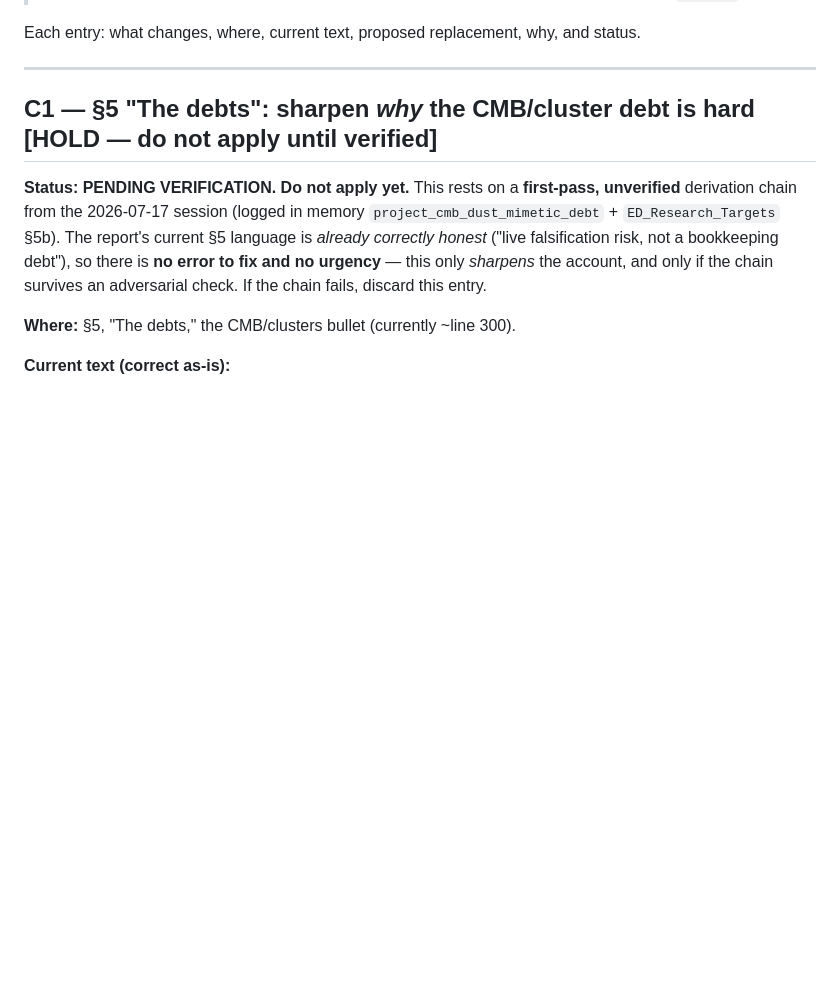
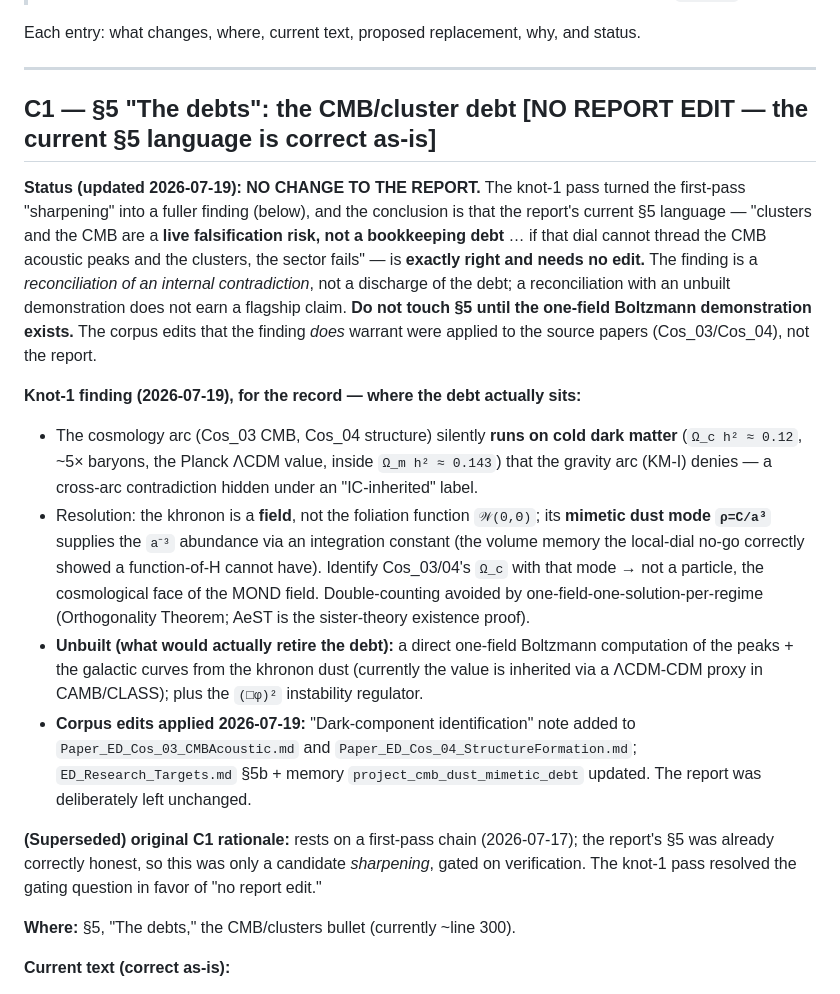
Before and after one commit to allen-proxmire/ED-generative, a Markdown page: REPORT_CHANGES.md, the part around the change. GitHub-like rendering; blank space fills up the shorter version.

Commit message:
Cos_03/04: identify the inherited Omega_c with the khronon mimetic dust mode
Knot-1 pass on the CMB/cluster debt found a cross-arc contradiction: the
cosmology arc (Cos_03 CMB, Cos_04 structure) silently runs on cold dark
matter (Omega_c h^2 ~ 0.12, ~5x baryons, inside the inherited Omega_m h^2
~ 0.143) that the gravity arc (KM-I) denies. Resolution: the khronon is a
FIELD, not the foliation function W(0,Theta); its mimetic dust mode
rho=C/a^3 supplies the a^-3 abundance via an integration constant (the
volume memory the local-dial no-go showed a function-of-H cannot have).
Identify Omega_c with that mode -> not a particle, the cosmological face
of the MOND field; double-count avoided by one-field-one-solution-per-
regime (Orthogonality). Added a "Dark-component identification" note to
both papers with honest unbuilt-demonstration status (peaks still via a
LCDM-CDM proxy in CAMB/CLASS pending a direct one-field Boltzmann run).
Report deliberately unchanged (stays "live falsification risk");
REPORT_CHANGES.md C1 updated to NO-EDIT.

Co-Authored-By: Claude Opus 4.8 <noreply@anthropic.com>

```diff
--- a/REPORT_CHANGES.md
+++ b/REPORT_CHANGES.md
@@ -6,9 +6,17 @@ Each entry: what changes, where, current text, proposed replacement, why, and st
 
 ---
 
-## C1 — §5 "The debts": sharpen *why* the CMB/cluster debt is hard  **[HOLD — do not apply until verified]**
+## C1 — §5 "The debts": the CMB/cluster debt  **[NO REPORT EDIT — the current §5 language is correct as-is]**
 
-**Status: PENDING VERIFICATION. Do not apply yet.** This rests on a **first-pass, unverified** derivation chain from the 2026-07-17 session (logged in memory `project_cmb_dust_mimetic_debt` + `ED_Research_Targets` §5b). The report's current §5 language is *already correctly honest* ("live falsification risk, not a bookkeeping debt"), so there is **no error to fix and no urgency** — this only *sharpens* the account, and only if the chain survives an adversarial check. If the chain fails, discard this entry.
+**Status (updated 2026-07-19): NO CHANGE TO THE REPORT.** The knot-1 pass turned the first-pass "sharpening" into a fuller finding (below), and the conclusion is that the report's current §5 language — "clusters and the CMB are a **live falsification risk, not a bookkeeping debt** … if that dial cannot thread the CMB acoustic peaks and the clusters, the sector fails" — is **exactly right and needs no edit.** The finding is a *reconciliation of an internal contradiction*, not a discharge of the debt; a reconciliation with an unbuilt demonstration does not earn a flagship claim. **Do not touch §5 until the one-field Boltzmann demonstration exists.** The corpus edits that the finding *does* warrant were applied to the source papers (Cos_03/Cos_04), not the report.
+
+**Knot-1 finding (2026-07-19), for the record — where the debt actually sits:**
+- The cosmology arc (Cos_03 CMB, Cos_04 structure) silently **runs on cold dark matter** (`Ω_c h² ≈ 0.12`, ~5× baryons, the Planck ΛCDM value, inside `Ω_m h² ≈ 0.143`) that the gravity arc (KM-I) denies — a cross-arc contradiction hidden under an "IC-inherited" label.
+- Resolution: the khronon is a **field**, not the foliation function `𝒲(0,Θ)`; its **mimetic dust mode `ρ=C/a³`** supplies the `a⁻³` abundance via an integration constant (the volume memory the local-dial no-go correctly showed a function-of-H cannot have). Identify Cos_03/04's `Ω_c` with that mode → not a particle, the cosmological face of the MOND field. Double-counting avoided by one-field-one-solution-per-regime (Orthogonality Theorem; AeST is the sister-theory existence proof).
+- **Unbuilt (what would actually retire the debt):** a direct one-field Boltzmann computation of the peaks + the galactic curves from the khronon dust (currently the value is inherited via a ΛCDM-CDM proxy in CAMB/CLASS); plus the `(□φ)²` instability regulator.
+- **Corpus edits applied 2026-07-19:** "Dark-component identification" note added to `Paper_ED_Cos_03_CMBAcoustic.md` and `Paper_ED_Cos_04_StructureFormation.md`; `ED_Research_Targets.md` §5b + memory `project_cmb_dust_mimetic_debt` updated. The report was deliberately left unchanged.
+
+**(Superseded) original C1 rationale:** rests on a first-pass chain (2026-07-17); the report's §5 was already correctly honest, so this was only a candidate *sharpening*, gated on verification. The knot-1 pass resolved the gating question in favor of "no report edit."
 
 **Where:** §5, "The debts," the CMB/clusters bullet (currently ~line 300).
 
```
Also changed, not shown: physics-papers/cosmology/Paper_ED_Cos_03_CMBAcoustic.md (+2 -0 lines), physics-papers/cosmology/Paper_ED_Cos_04_StructureFormation.md (+2 -0 lines).
